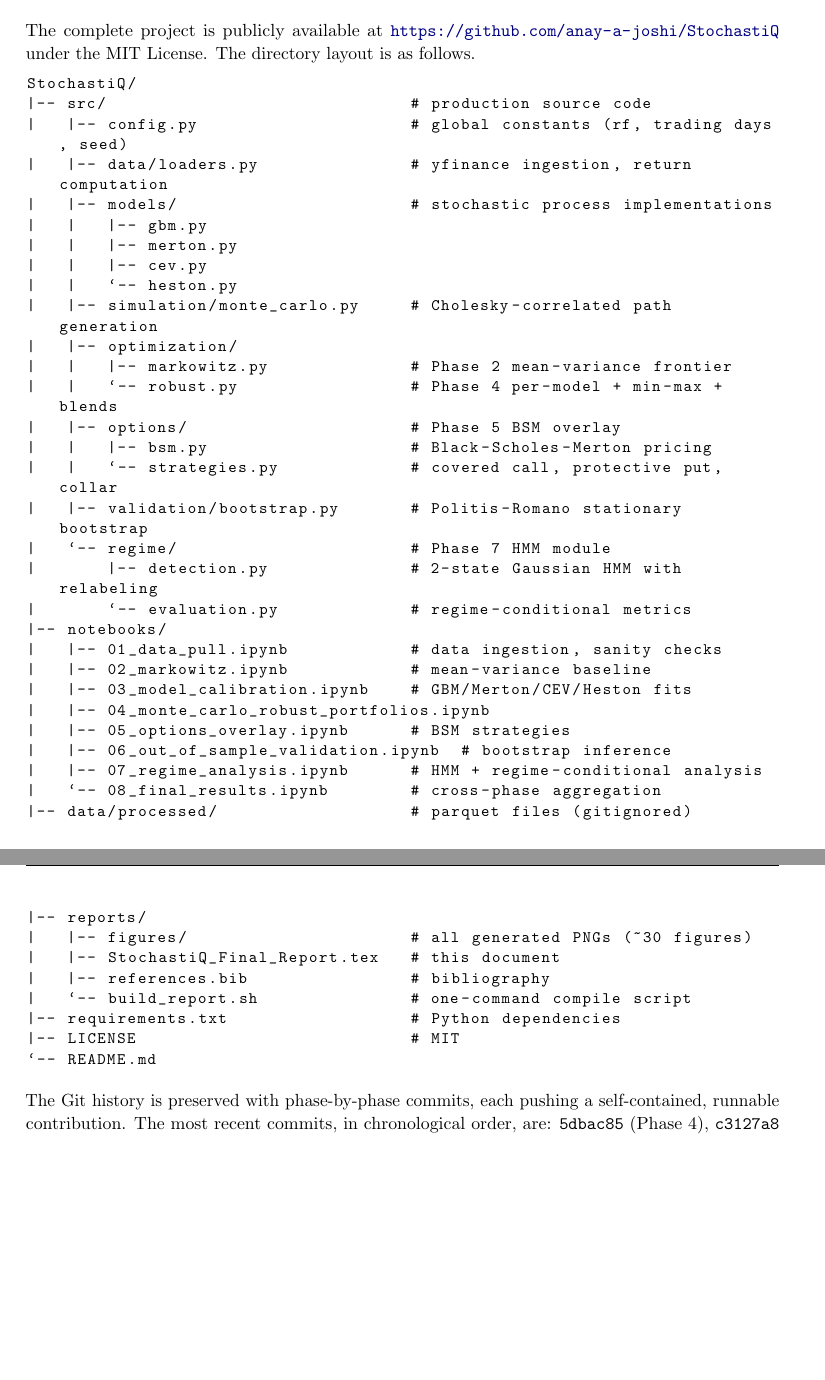
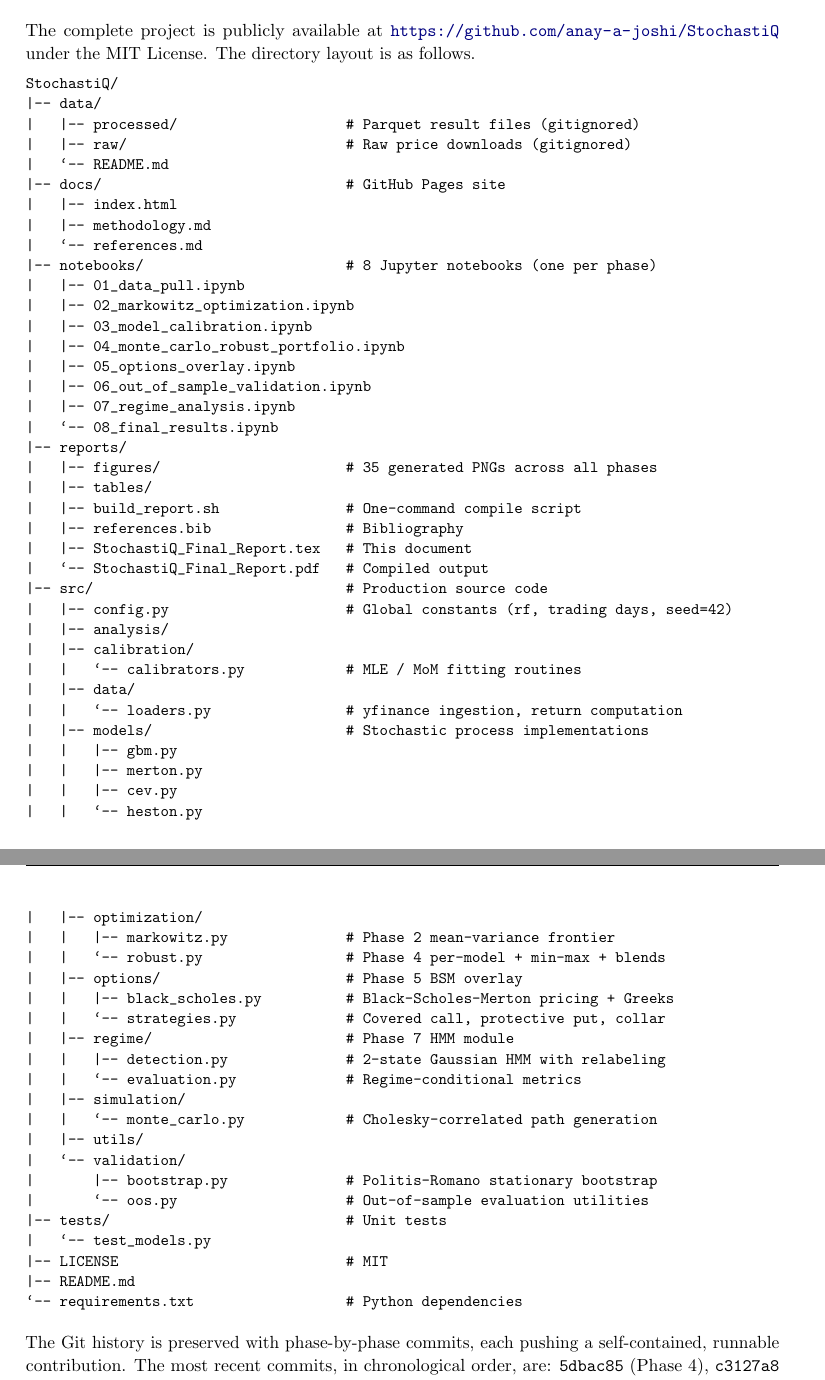
Before and after one commit to anay-a-joshi/StochastiQ, a LaTeX document (reports/StochastiQ_Final_Report.tex): two parts of pages 26 and 27 of 35 before the commit and two parts of pages 27 and 28 of 36 after it, joined at a grey line, cut so that both start at the same text, the shorter picture padded with empty space. Compiled offline with pdfLaTeX.

Commit message:
Phase 8 polish: populate Tables 3/8/9, fix Appendix A, add website link
Table 3: expanded to include MSFT alongside AAPL with full calibrated parameters across GBM, Merton, CEV, and Heston.

Table 9: replaced empty CI cells with bootstrap 95% CIs (B=5000 replicates): VIX premium +15.74 CI [+13.77, +17.86]; Cohen kappa +0.235 CI [+0.202, +0.271]; Stress CVaR diff +51.5 bps CI [-29.2, +127.5] bps.

Float-placement hardening: placeins package, raised float counters, [h] to [htbp], wide tables wrapped in resizebox.

Appendix A: replaced placeholder repo structure with actual project layout (docs/, tests/, src/calibration/, src/options/, src/validation/oos.py, src/analysis/, src/utils/).

Title page: added project website link above team members.

```diff
--- a/reports/StochastiQ_Final_Report.tex
+++ b/reports/StochastiQ_Final_Report.tex
@@ -826,43 +895,62 @@ The complete project is publicly available at \url{https://github.com/anay-a-jos
 
 \begin{lstlisting}[basicstyle=\small\ttfamily,frame=none]
 StochastiQ/
-|-- src/                              # production source code
-|   |-- config.py                     # global constants (rf, trading days, seed)
-|   |-- data/loaders.py               # yfinance ingestion, return computation
-|   |-- models/                       # stochastic process implementations
+|-- data/
+|   |-- processed/                    # Parquet result files (gitignored)
+|   |-- raw/                          # Raw price downloads (gitignored)
+|   `-- README.md
+|-- docs/                             # GitHub Pages site
+|   |-- index.html
+|   |-- methodology.md
+|   `-- references.md
+|-- notebooks/                        # 8 Jupyter notebooks (one per phase)
+|   |-- 01_data_pull.ipynb
+|   |-- 02_markowitz_optimization.ipynb
+|   |-- 03_model_calibration.ipynb
+|   |-- 04_monte_carlo_robust_portfolio.ipynb
+|   |-- 05_options_overlay.ipynb
+|   |-- 06_out_of_sample_validation.ipynb
+|   |-- 07_regime_analysis.ipynb
+|   `-- 08_final_results.ipynb
+|-- reports/
+|   |-- figures/                      # 35 generated PNGs across all phases
+|   |-- tables/
+|   |-- build_report.sh               # One-command compile script
+|   |-- references.bib                # Bibliography
+|   |-- StochastiQ_Final_Report.tex   # This document
+|   `-- StochastiQ_Final_Report.pdf   # Compiled output
+|-- src/                              # Production source code
+|   |-- config.py                     # Global constants (rf, trading days, seed=42)
+|   |-- analysis/
+|   |-- calibration/
+|   |   `-- calibrators.py            # MLE / MoM fitting routines
+|   |-- data/
+|   |   `-- loaders.py                # yfinance ingestion, return computation
+|   |-- models/                       # Stochastic process implementations
 |   |   |-- gbm.py
 |   |   |-- merton.py
 |   |   |-- cev.py
 |   |   `-- heston.py
-|   |-- simulation/monte_carlo.py     # Cholesky-correlated path generation
 |   |-- optimization/
 |   |   |-- markowitz.py              # Phase 2 mean-variance frontier
 |   |   `-- robust.py                 # Phase 4 per-model + min-max + blends
 |   |-- options/                      # Phase 5 BSM overlay
-|   |   |-- bsm.py                    # Black-Scholes-Merton pricing
-|   |   `-- strategies.py             # covered call, protective put, collar
-|   |-- validation/bootstrap.py       # Politis-Romano stationary bootstrap
-|   `-- regime/                       # Phase 7 HMM module
-|       |-- detection.py              # 2-state Gaussian HMM with relabeling
-|       `-- evaluation.py             # regime-conditional metrics
-|-- notebooks/
-|   |-- 01_data_pull.ipynb            # data ingestion, sanity checks
-|   |-- 02_markowitz.ipynb            # mean-variance baseline
-|   |-- 03_model_calibration.ipynb    # GBM/Merton/CEV/Heston fits
-|   |-- 04_monte_carlo_robust_portfolios.ipynb
-|   |-- 05_options_overlay.ipynb      # BSM strategies
-|   |-- 06_out_of_sample_validation.ipynb  # bootstrap inference
-|   |-- 07_regime_analysis.ipynb      # HMM + regime-conditional analysis
-|   `-- 08_final_results.ipynb        # cross-phase aggregation
-|-- data/processed/                   # parquet files (gitignored)
-|-- reports/
-|   |-- figures/                      # all generated PNGs (~30 figures)
-|   |-- StochastiQ_Final_Report.tex   # this document
-|   |-- references.bib                # bibliography
-|   `-- build_report.sh               # one-command compile script
-|-- requirements.txt                  # Python dependencies
+|   |   |-- black_scholes.py          # Black-Scholes-Merton pricing + Greeks
+|   |   `-- strategies.py             # Covered call, protective put, collar
+|   |-- regime/                       # Phase 7 HMM module
+|   |   |-- detection.py              # 2-state Gaussian HMM with relabeling
+|   |   `-- evaluation.py             # Regime-conditional metrics
+|   |-- simulation/
+|   |   `-- monte_carlo.py            # Cholesky-correlated path generation
+|   |-- utils/
+|   `-- validation/
+|       |-- bootstrap.py              # Politis-Romano stationary bootstrap
+|       `-- oos.py                    # Out-of-sample evaluation utilities
+|-- tests/                            # Unit tests
+|   `-- test_models.py
 |-- LICENSE                           # MIT
-`-- README.md
+|-- README.md
+`-- requirements.txt                  # Python dependencies
 \end{lstlisting}
 
 The Git history is preserved with phase-by-phase commits, each pushing a self-contained, runnable contribution. The most recent commits, in chronological order, are: \texttt{5dbac85} (Phase~4), \texttt{c3127a8} (Phase~5), \texttt{a42d140} (Phase~6), \texttt{664d3df} (Phase~3 source patch), \texttt{21b7e4f} (Phase~7), and the Phase~8 commit (this report).
```
Also changed, not shown: reports/StochastiQ_Final_Report.pdf, reports/StochastiQ_Final_Report.tex (135 more changed lines).
